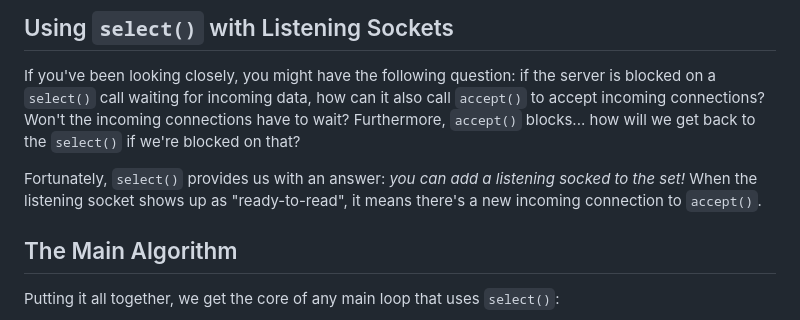
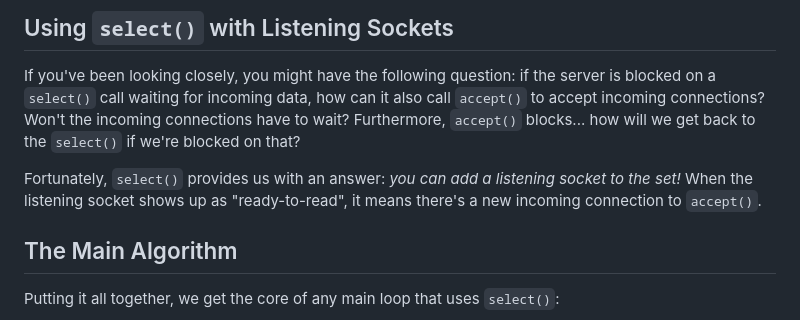
Before and after one commit to beejjorgensen/bgnet0, a Markdown page: src/bgnet0_part_2900_select.md, the part around the change. Rendered like a GitHub page.

Commit message:
fix typo

```diff
--- a/src/bgnet0_part_2900_select.md
+++ b/src/bgnet0_part_2900_select.md
@@ -89,7 +89,7 @@ the incoming connections have to wait? Furthermore, `accept()` blocks...
 how will we get back to the `select()` if we're blocked on that?
 
 Fortunately, `select()` provides us with an answer: _you can add a
-listening socked to the set!_ When the listening socket shows up as
+listening socket to the set!_ When the listening socket shows up as
 "ready-to-read", it means there's a new incoming connection to
 `accept()`.
 
```
